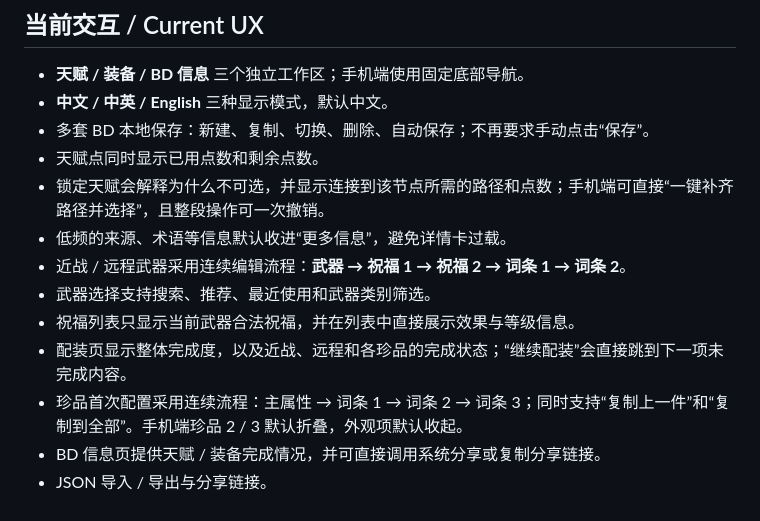
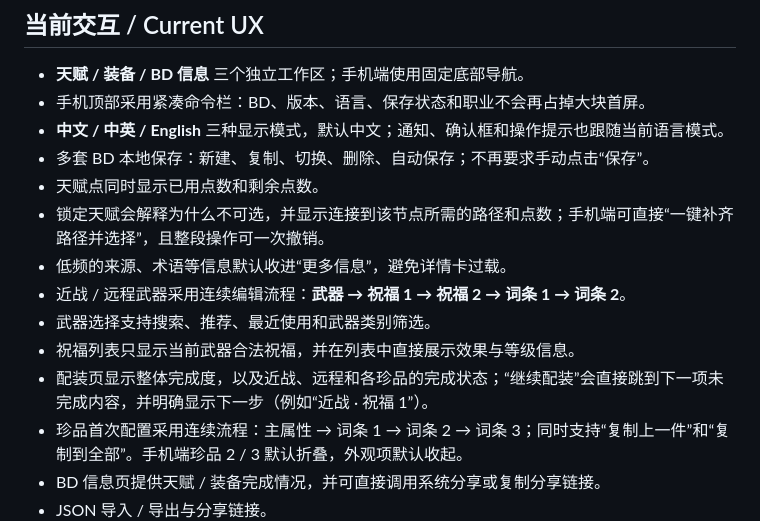
Before and after one commit to a1615439938-collab/Darktide-BD, a Markdown page: README.md, the part around the change. Drawn GitHub-style.

```diff
--- a/README.md
+++ b/README.md
@@ -5,7 +5,8 @@
 ## 当前交互 / Current UX
 
 - **天赋 / 装备 / BD 信息** 三个独立工作区；手机端使用固定底部导航。
-- **中文 / 中英 / English** 三种显示模式，默认中文。
+- 手机顶部采用紧凑命令栏：BD、版本、语言、保存状态和职业不会再占掉大块首屏。
+- **中文 / 中英 / English** 三种显示模式，默认中文；通知、确认框和操作提示也跟随当前语言模式。
 - 多套 BD 本地保存：新建、复制、切换、删除、自动保存；不再要求手动点击“保存”。
 - 天赋点同时显示已用点数和剩余点数。
 - 锁定天赋会解释为什么不可选，并显示连接到该节点所需的路径和点数；手机端可直接“一键补齐路径并选择”，且整段操作可一次撤销。
@@ -13,7 +14,7 @@
 - 近战 / 远程武器采用连续编辑流程：**武器 → 祝福 1 → 祝福 2 → 词条 1 → 词条 2**。
 - 武器选择支持搜索、推荐、最近使用和武器类别筛选。
 - 祝福列表只显示当前武器合法祝福，并在列表中直接展示效果与等级信息。
-- 配装页显示整体完成度，以及近战、远程和各珍品的完成状态；“继续配装”会直接跳到下一项未完成内容。
+- 配装页显示整体完成度，以及近战、远程和各珍品的完成状态；“继续配装”会直接跳到下一项未完成内容，并明确显示下一步（例如“近战 · 祝福 1”）。
 - 珍品首次配置采用连续流程：主属性 → 词条 1 → 词条 2 → 词条 3；同时支持“复制上一件”和“复制到全部”。手机端珍品 2 / 3 默认折叠，外观项默认收起。
 - BD 信息页提供天赋 / 装备完成情况，并可直接调用系统分享或复制分享链接。
 - JSON 导入 / 导出与分享链接。
```
